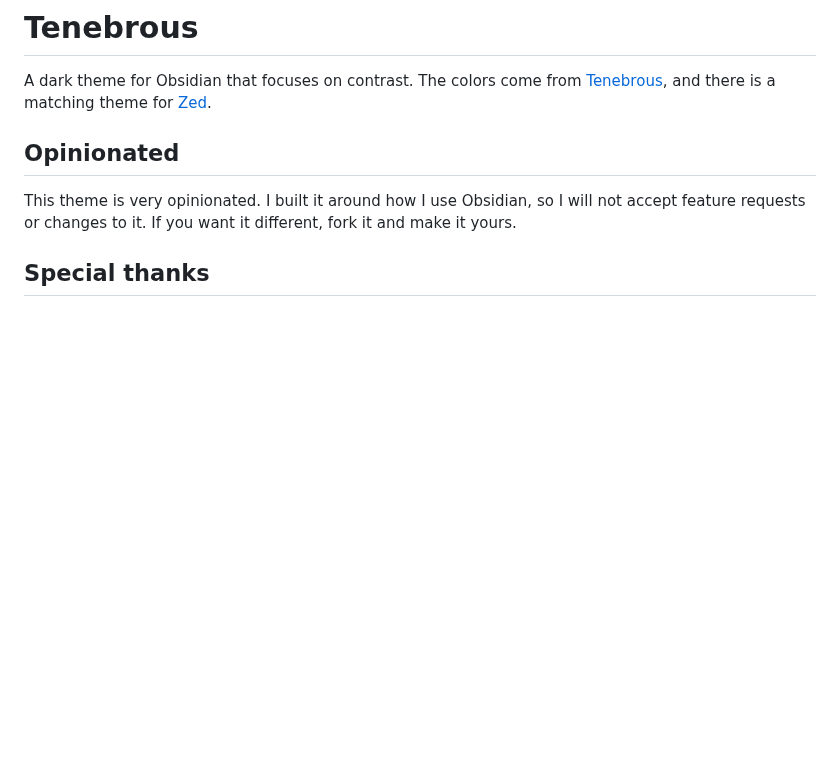
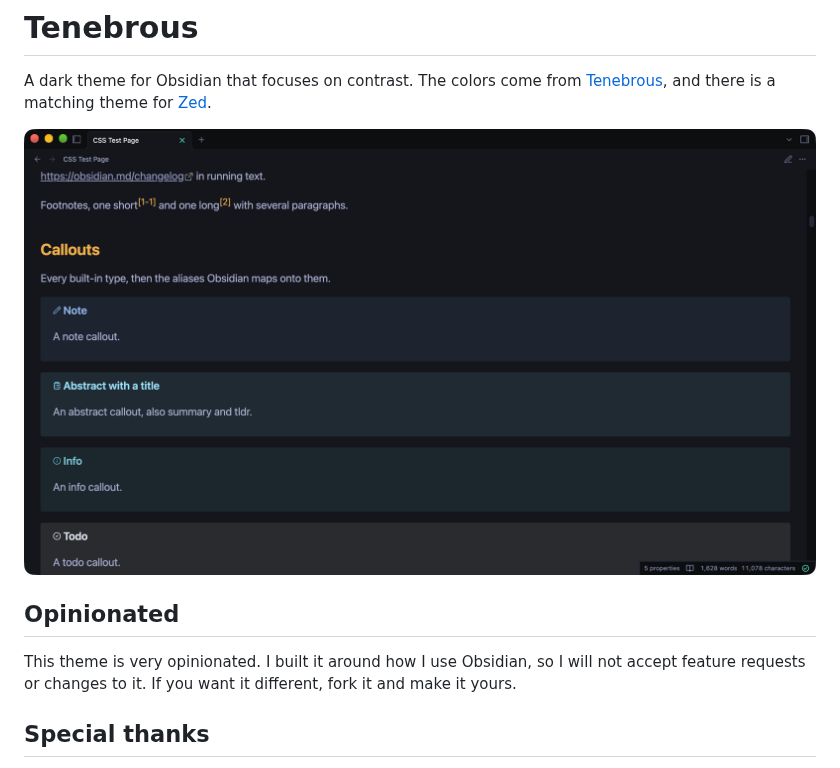
Before and after one commit to sigrunixia/Tenebrous-Obsidian, a Markdown page: README.md, the part around the change. GitHub-like rendering; pictures changed too: screenshot.png (added); blank space fills up the shorter version.

Commit message:
Add screenshots

```diff
--- a/README.md
+++ b/README.md
@@ -1,6 +1,8 @@
 # Tenebrous
 
 A dark theme for Obsidian that focuses on contrast. The colors come from [Tenebrous](https://github.com/sigrunixia/Tenebrous), and there is a matching theme for [Zed](https://github.com/sigrunixia/Tenebrous-Zed).
+
+![Tenebrous theme in Obsidian](screenshot.png)
 
 ## Opinionated
 
```
